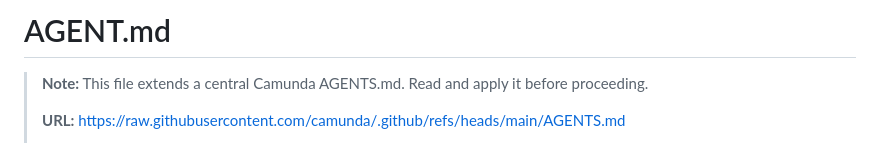
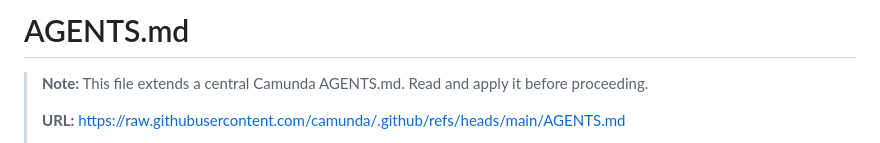
Before and after one commit to camunda/api-test-generator, a Markdown page: AGENTS.md, the part around the change. GitHub-like rendering.

Commit message:
docs: rename AGENT.md to AGENTS.md to match org convention
The central Camunda agents file is named AGENTS.md (plural), as is the equivalent in camunda/c8ctl. Renaming here for consistency with the org-wide convention; also updates the H1.

```diff
--- a/AGENT.md
+++ b/AGENTS.md
@@ -1,4 +1,4 @@
-# AGENT.md
+# AGENTS.md
 
 > **Note:** This file extends a central Camunda AGENTS.md. Read and apply it before proceeding.
 >
```
